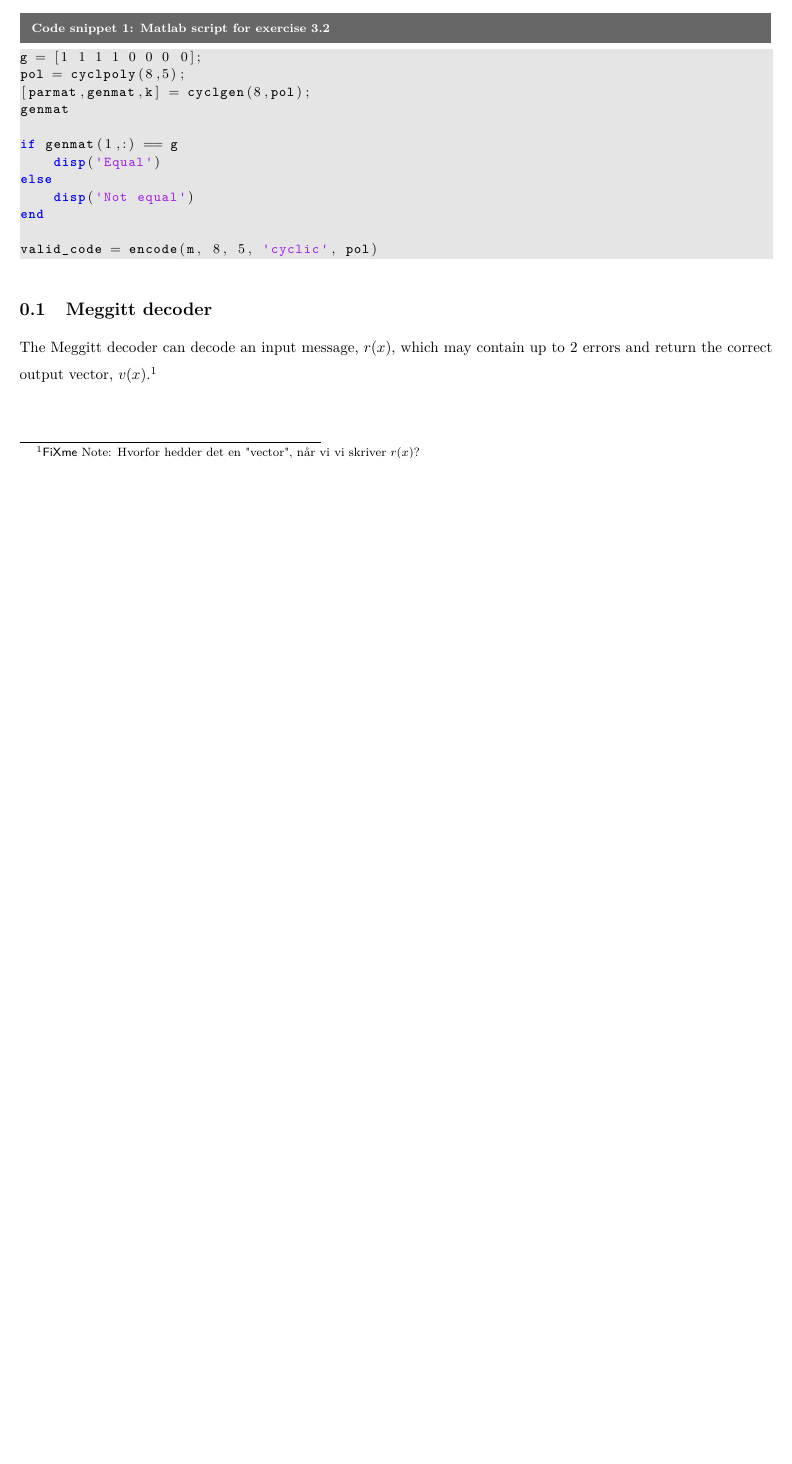
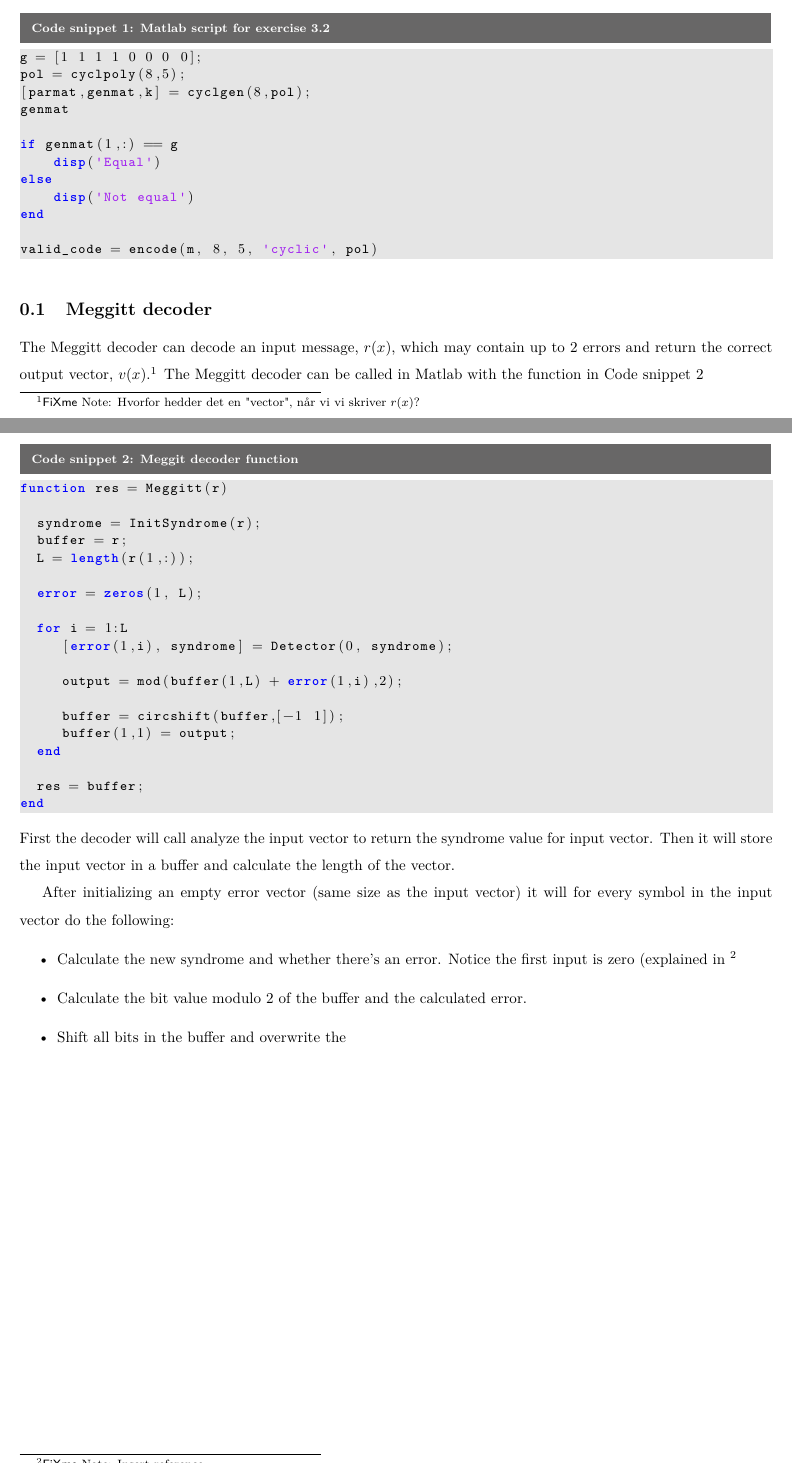
Before and after one commit to TIINCO-IHA/INCO, a LaTeX document (Report/Main.tex, which reads Report/Decoder.tex): part of page 2 of 2 before the commit and two parts of pages 2 and 3 of 3 after it, the two joined at a grey line, cut so that both start at the same text, the shorter picture padded with empty space. Compiled offline with pdfLaTeX.

Commit message:
Insert comments in .m files, Add description of Meggitt.m

```diff
--- a/Report/Decoder.tex
+++ b/Report/Decoder.tex
@@ -5,5 +5,44 @@
 \subsection{Meggitt decoder}
 
 The Meggitt decoder can decode an input message, $r(x)$, which may contain up to 2 errors and return the correct output vector, $v(x)$.\fxnote{Hvorfor hedder det en "vector", når vi vi skriver $r(x)$?}
+The Meggitt decoder can be called in Matlab with the function in \codeTitle \ref{lst:Meggitt}
+
+\begin{lstlisting}[caption=Meggit decoder function, style=Code-Matlab, label=lst:Meggitt]
+function res = Meggitt(r)
+
+	syndrome = InitSyndrome(r);
+	buffer = r;
+	L = length(r(1,:));
+
+	error = zeros(1, L);
+
+	for i = 1:L
+	   [error(1,i), syndrome] = Detector(0, syndrome);
+
+	   output = mod(buffer(1,L) + error(1,i),2);
+
+	   buffer = circshift(buffer,[-1 1]);
+	   buffer(1,1) = output;
+	end
+
+	res = buffer;
+end
+\end{lstlisting}
+First the decoder will call analyze the input vector to return the syndrome value for input vector.
+Then it will store the input vector in a buffer and calculate the length of the vector.
+
+After initializing an empty error vector (same size as the input vector) it will for every symbol in the input vector do the following:
+\begin{itemize}
+
+\item Calculate the new syndrome and whether there's an error. Notice the first input is zero (explained in \fxnote{Insert reference}
+
+\item Calculate the bit value modulo 2 of the buffer and the calculated error.
+
+\item Shift all bits in the buffer and overwrite the
+\end{itemize}
+
+
+
+
 
 \end{document}
```
Also changed, not shown: 2 other files.
